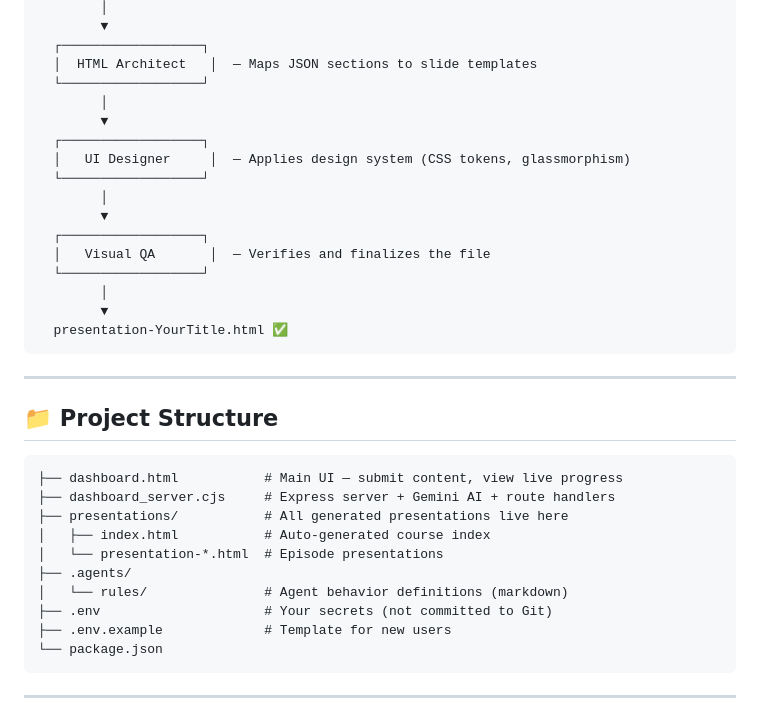
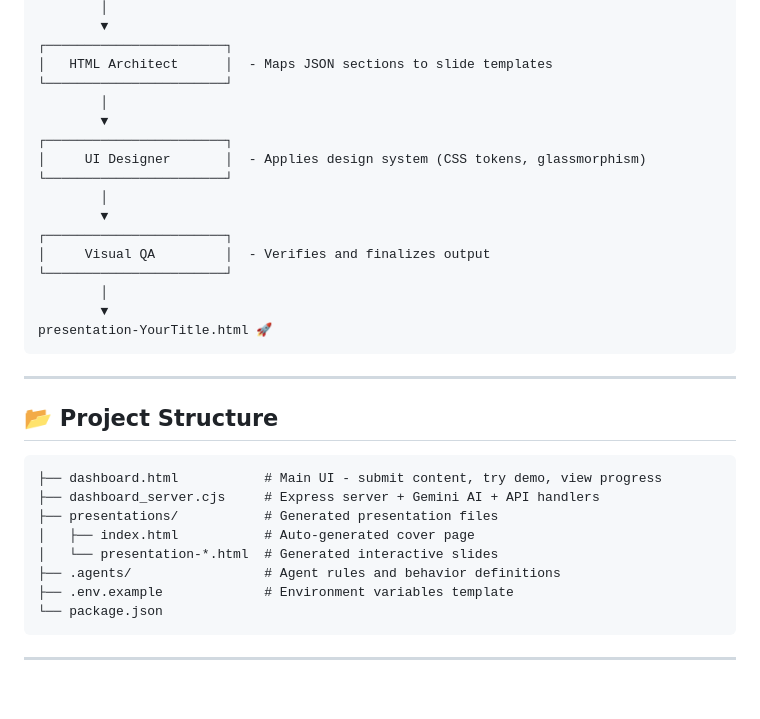
Before and after one commit to Naiimbs/AI-Explained, a Markdown page: README.md, the part around one of its changes. Rendered like a GitHub page; blank space fills up the shorter version.

````diff
--- a/README.md
+++ b/README.md
@@ -72,37 +84,35 @@ Your Content (text/paste)
         │
         ▼
-  ┌──────────────────┐
-  │  HTML Architect   │  — Maps JSON sections to slide templates
-  └──────────────────┘
+┌───────────────────────┐
+│   HTML Architect      │  - Maps JSON sections to slide templates
+└───────────────────────┘
         │
         ▼
-  ┌──────────────────┐
-  │   UI Designer     │  — Applies design system (CSS tokens, glassmorphism)
-  └──────────────────┘
+┌───────────────────────┐
+│     UI Designer       │  - Applies design system (CSS tokens, glassmorphism)
+└───────────────────────┘
         │
         ▼
-  ┌──────────────────┐
-  │   Visual QA       │  — Verifies and finalizes the file
-  └──────────────────┘
+┌───────────────────────┐
+│     Visual QA         │  - Verifies and finalizes output
+└───────────────────────┘
         │
         ▼
-  presentation-YourTitle.html ✅
+presentation-YourTitle.html 🚀
 ```
 
 ---
 
-## 📁 Project Structure
+## 📂 Project Structure
 
 ```
-├── dashboard.html           # Main UI — submit content, view live progress
-├── dashboard_server.cjs     # Express server + Gemini AI + route handlers
-├── presentations/           # All generated presentations live here
-│   ├── index.html           # Auto-generated course index
-│   └── presentation-*.html  # Episode presentations
-├── .agents/
-│   └── rules/               # Agent behavior definitions (markdown)
-├── .env                     # Your secrets (not committed to Git)
-├── .env.example             # Template for new users
+├── dashboard.html           # Main UI - submit content, try demo, view progress
+├── dashboard_server.cjs     # Express server + Gemini AI + API handlers
+├── presentations/           # Generated presentation files
+│   ├── index.html           # Auto-generated cover page
+│   └── presentation-*.html  # Generated interactive slides
+├── .agents/                 # Agent rules and behavior definitions
+├── .env.example             # Environment variables template
 └── package.json
 ```
 
````
Also changed, not shown: other parts of README.md (+40 -28 lines).
